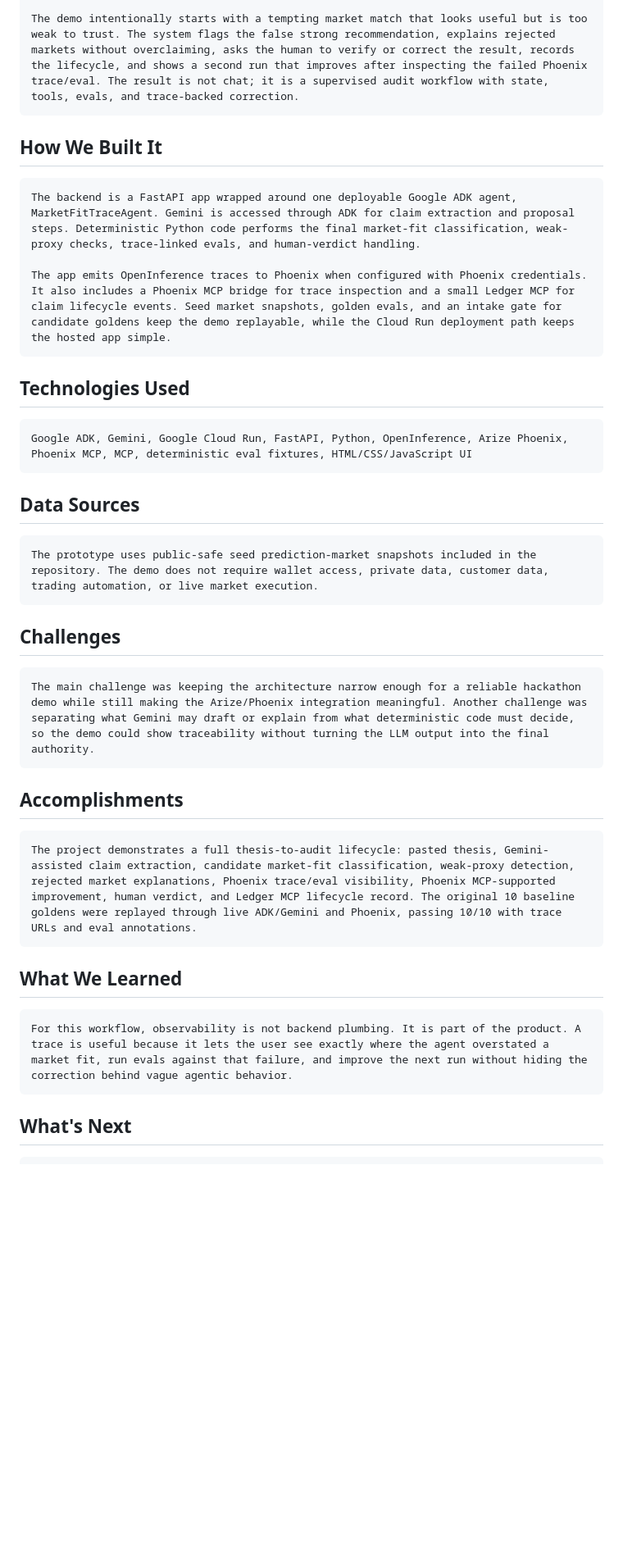
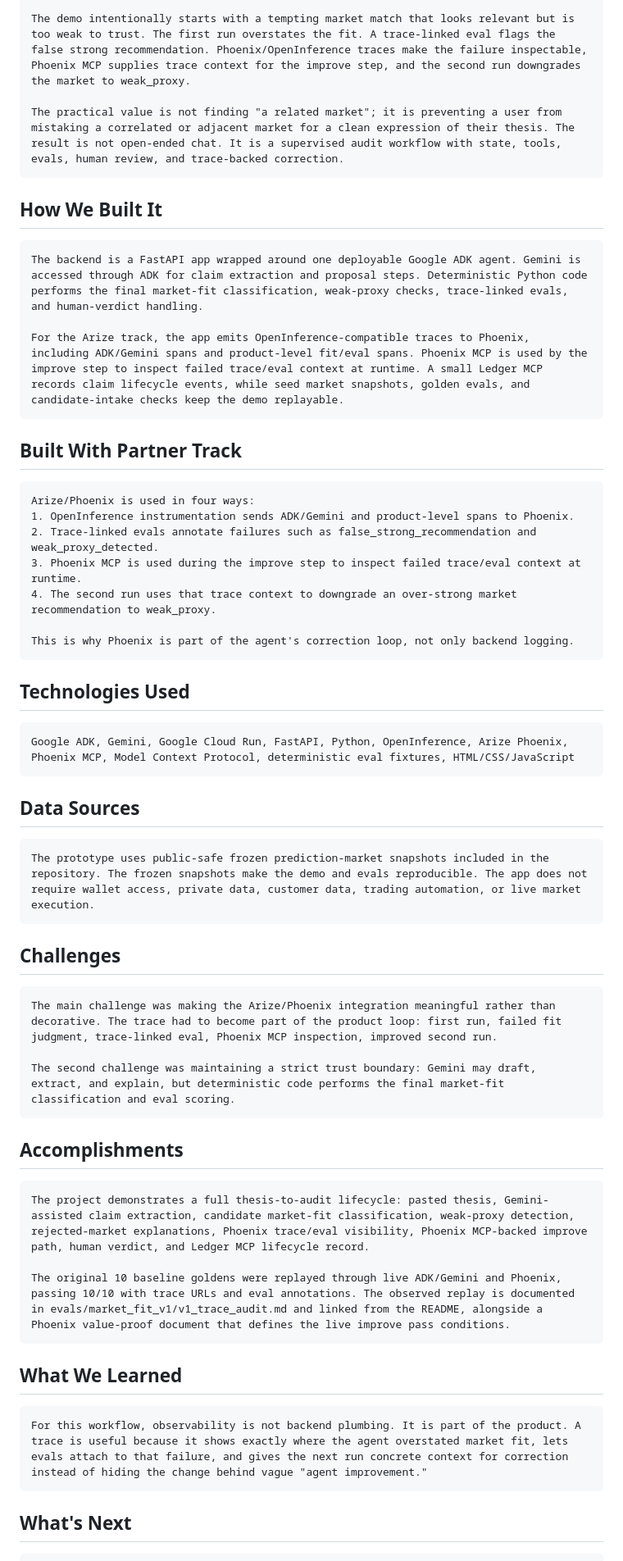
Before and after one commit to Silveroboros-dev/market-fit-trace-agent, a Markdown page: DEVPOST_SUBMISSION_DRAFT.md, the part around one of its changes. Shown at 82% size. Drawn GitHub-style; blank space fills up the shorter version.

````diff
--- a/DEVPOST_SUBMISSION_DRAFT.md
+++ b/DEVPOST_SUBMISSION_DRAFT.md
@@ -67,43 +84,61 @@ The app accepts a pasted thesis or source, extracts a normalized claim, identifi
 
-The demo intentionally starts with a tempting market match that looks useful but is too weak to trust. The system flags the false strong recommendation, explains rejected markets without overclaiming, asks the human to verify or correct the result, records the lifecycle, and shows a second run that improves after inspecting the failed Phoenix trace/eval. The result is not chat; it is a supervised audit workflow with state, tools, evals, and trace-backed correction.
+The demo intentionally starts with a tempting market match that looks relevant but is too weak to trust. The first run overstates the fit. A trace-linked eval flags the false strong recommendation. Phoenix/OpenInference traces make the failure inspectable, Phoenix MCP supplies trace context for the improve step, and the second run downgrades the market to weak_proxy.
+
+The practical value is not finding "a related market"; it is preventing a user from mistaking a correlated or adjacent market for a clean expression of their thesis. The result is not open-ended chat. It is a supervised audit workflow with state, tools, evals, human review, and trace-backed correction.
 ```
 
 ## How We Built It
 
 ```text
-The backend is a FastAPI app wrapped around one deployable Google ADK agent, MarketFitTraceAgent. Gemini is accessed through ADK for claim extraction and proposal steps. Deterministic Python code performs the final market-fit classification, weak-proxy checks, trace-linked evals, and human-verdict handling.
+The backend is a FastAPI app wrapped around one deployable Google ADK agent. Gemini is accessed through ADK for claim extraction and proposal steps. Deterministic Python code performs the final market-fit classification, weak-proxy checks, trace-linked evals, and human-verdict handling.
 
-The app emits OpenInference traces to Phoenix when configured with Phoenix credentials. It also includes a Phoenix MCP bridge for trace inspection and a small Ledger MCP for claim lifecycle events. Seed market snapshots, golden evals, and an intake gate for candidate goldens keep the demo replayable, while the Cloud Run deployment path keeps the hosted app simple.
+For the Arize track, the app emits OpenInference-compatible traces to Phoenix, including ADK/Gemini spans and product-level fit/eval spans. Phoenix MCP is used by the improve step to inspect failed trace/eval context at runtime. A small Ledger MCP records claim lifecycle events, while seed market snapshots, golden evals, and candidate-intake checks keep the demo replayable.
+```
+
+## Built With Partner Track
+
+```text
+Arize/Phoenix is used in four ways:
+1. OpenInference instrumentation sends ADK/Gemini and product-level spans to Phoenix.
+2. Trace-linked evals annotate failures such as false_strong_recommendation and weak_proxy_detected.
+3. Phoenix MCP is used during the improve step to inspect failed trace/eval context at runtime.
+4. The second run uses that trace context to downgrade an over-strong market recommendation to weak_proxy.
+
+This is why Phoenix is part of the agent's correction loop, not only backend logging.
 ```
 
 ## Technologies Used
 
 ```text
-Google ADK, Gemini, Google Cloud Run, FastAPI, Python, OpenInference, Arize Phoenix, Phoenix MCP, MCP, deterministic eval fixtures, HTML/CSS/JavaScript UI
+Google ADK, Gemini, Google Cloud Run, FastAPI, Python, OpenInference, Arize Phoenix, Phoenix MCP, Model Context Protocol, deterministic eval fixtures, HTML/CSS/JavaScript
 ```
 
 ## Data Sources
 
 ```text
-The prototype uses public-safe seed prediction-market snapshots included in the repository. The demo does not require wallet access, private data, customer data, trading automation, or live market execution.
+The prototype uses public-safe frozen prediction-market snapshots included in the repository. The frozen snapshots make the demo and evals reproducible. The app does not require wallet access, private data, customer data, trading automation, or live market execution.
 ```
 
 ## Challenges
 
 ```text
-The main challenge was keeping the architecture narrow enough for a reliable hackathon demo while still making the Arize/Phoenix integration meaningful. Another challenge was separating what Gemini may draft or explain from what deterministic code must decide, so the demo could show traceability without turning the LLM output into the final authority.
+The main challenge was making the Arize/Phoenix integration meaningful rather than decorative. The trace had to become part of the product loop: first run, failed fit judgment, trace-linked eval, Phoenix MCP inspection, improved second run.
+
+The second challenge was maintaining a strict trust boundary: Gemini may draft, extract, and explain, but deterministic code performs the final market-fit classification and eval scoring.
 ```
 
 ## Accomplishments
 
 ```text
-The project demonstrates a full thesis-to-audit lifecycle: pasted thesis, Gemini-assisted claim extraction, candidate market-fit classification, weak-proxy detection, rejected market explanations, Phoenix trace/eval visibility, Phoenix MCP-supported improvement, human verdict, and Ledger MCP lifecycle record. The original 10 baseline goldens were replayed through live ADK/Gemini and Phoenix, passing 10/10 with trace URLs and eval annotations.
+The project demonstrates a full thesis-to-audit lifecycle: pasted thesis, Gemini-assisted claim extraction, candidate market-fit classification, weak-proxy detection, rejected-market explanations, Phoenix trace/eval visibility, Phoenix MCP-backed improve path, human verdict, and Ledger MCP lifecycle record.
+
+The original 10 baseline goldens were replayed through live ADK/Gemini and Phoenix, passing 10/10 with trace URLs and eval annotations. The observed replay is documented in evals/market_fit_v1/v1_trace_audit.md and linked from the README, alongside a Phoenix value-proof document that defines the live improve pass conditions.
 ```
 
 ## What We Learned
 
 ```text
-For this workflow, observability is not backend plumbing. It is part of the product. A trace is useful because it lets the user see exactly where the agent overstated a market fit, run evals against that failure, and improve the next run without hiding the correction behind vague agentic behavior.
+For this workflow, observability is not backend plumbing. It is part of the product. A trace is useful because it shows exactly where the agent overstated market fit, lets evals attach to that failure, and gives the next run concrete context for correction instead of hiding the change behind vague "agent improvement."
 ```
 
 ## What's Next
````
Also changed, not shown: other parts of DEVPOST_SUBMISSION_DRAFT.md (+39 -18 lines).
